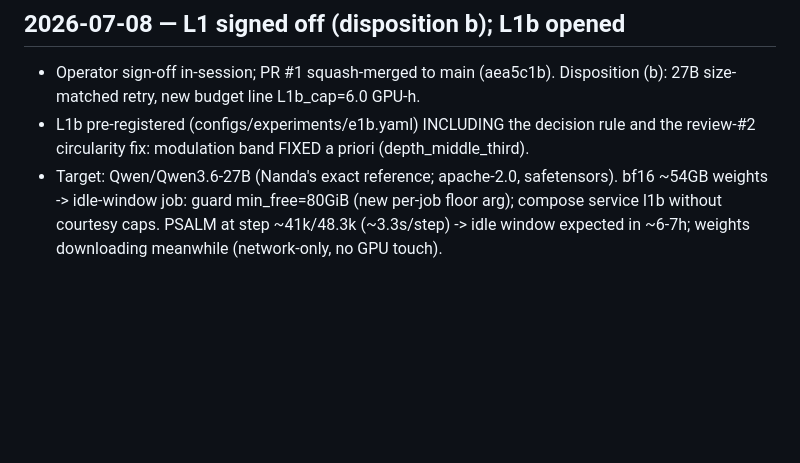
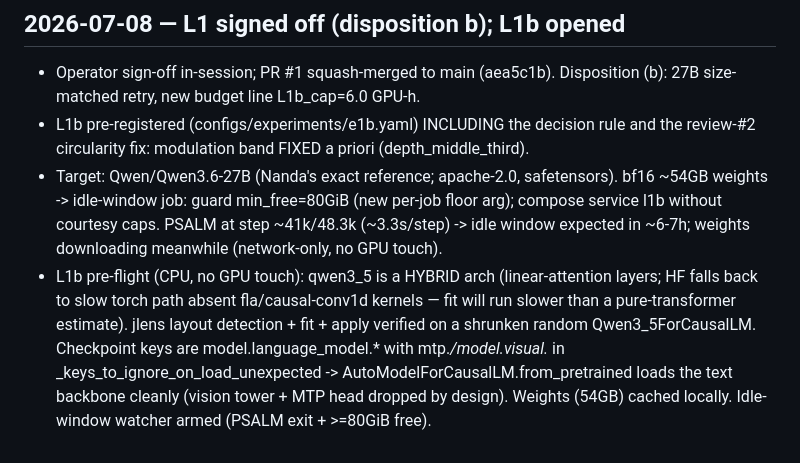
Before and after one commit to SharathSPhD/prabodha, a Markdown page: research/journal.md, the part around the change. Rendered like a GitHub page; blank space fills up the shorter version.

Commit message:
docs(L1b): pre-flight — hybrid-arch slow path noted, jlens verified on qwen3_5, checkpoint key layout confirmed loadable
Co-Authored-By: Claude Fable 5 <noreply@anthropic.com>

```diff
--- a/research/journal.md
+++ b/research/journal.md
@@ -110,3 +110,10 @@
   weights -> idle-window job: guard min_free=80GiB (new per-job floor arg); compose service
   l1b without courtesy caps. PSALM at step ~41k/48.3k (~3.3s/step) -> idle window expected
   in ~6-7h; weights downloading meanwhile (network-only, no GPU touch).
+- L1b pre-flight (CPU, no GPU touch): qwen3_5 is a HYBRID arch (linear-attention layers; HF
+  falls back to slow torch path absent fla/causal-conv1d kernels — fit will run slower than
+  a pure-transformer estimate). jlens layout detection + fit + apply verified on a shrunken
+  random Qwen3_5ForCausalLM. Checkpoint keys are model.language_model.* with mtp.*/model.visual.*
+  in _keys_to_ignore_on_load_unexpected -> AutoModelForCausalLM.from_pretrained loads the text
+  backbone cleanly (vision tower + MTP head dropped by design). Weights (54GB) cached locally.
+  Idle-window watcher armed (PSALM exit + >=80GiB free).
```
